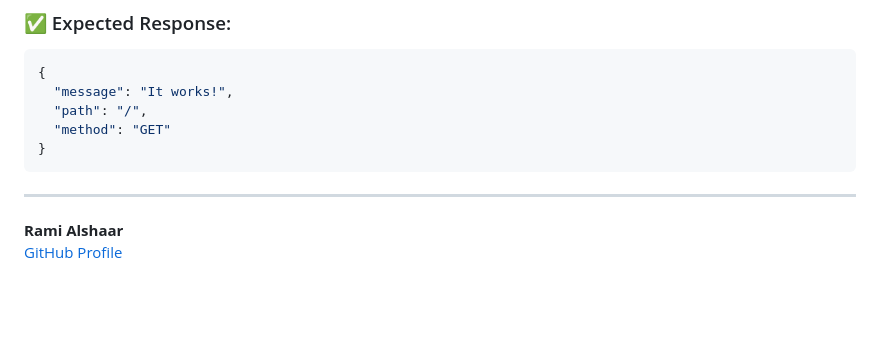
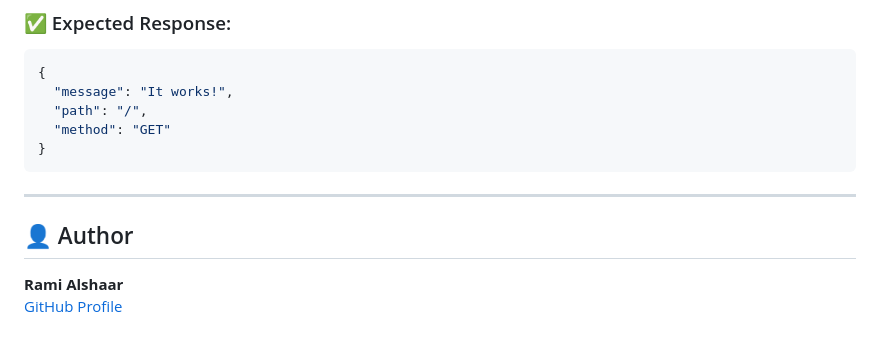
Before and after one commit to Rami-shaar/Serverless-app-with-CloudFormation-and-Cloudfront, a Markdown page: README.md, the part around the change. GitHub-like rendering; blank space fills up the shorter version.

```diff
--- a/README.md
+++ b/README.md
@@ -152,5 +152,7 @@ It fails because it doesn’t match your defined route (`/`).
 
 ---
 
+## 👤 Author
+
 **Rami Alshaar**
 [GitHub Profile](https://github.com/Rami-shaar)
```
